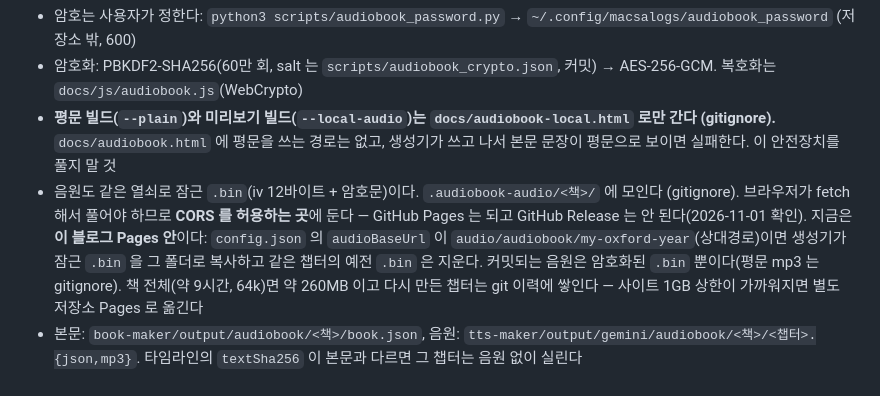
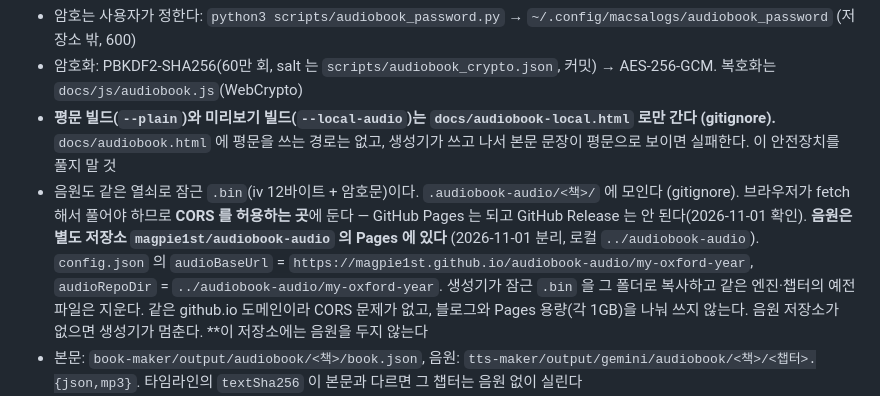
Before and after one commit to magpie1st/MacsALogs, a Markdown page: CLAUDE.md, the part around the change. Drawn GitHub-style.

```diff
--- a/CLAUDE.md
+++ b/CLAUDE.md
@@ -247,9 +247,10 @@ manifest가 원본 대본과 어긋나면 **배포가 중단된다** — 문장
   평문을 쓰는 경로는 없고, 생성기가 쓰고 나서 본문 문장이 평문으로 보이면 실패한다. 이 안전장치를 풀지 말 것
 - 음원도 같은 열쇠로 잠근 `.bin`(iv 12바이트 + 암호문)이다. `.audiobook-audio/<책>/` 에 모인다 (gitignore).
   브라우저가 fetch 해서 풀어야 하므로 **CORS 를 허용하는 곳**에 둔다 — GitHub Pages 는 되고 GitHub Release 는 안 된다(2026-11-01 확인).
-  지금은 **이 블로그 Pages 안**이다: `config.json` 의 `audioBaseUrl` 이 `audio/audiobook/my-oxford-year`(상대경로)이면 생성기가
-  잠근 `.bin` 을 그 폴더로 복사하고 같은 챕터의 예전 `.bin` 은 지운다. 커밋되는 음원은 암호화된 `.bin` 뿐이다(평문 mp3 는 gitignore).
-  책 전체(약 9시간, 64k)면 약 260MB 이고 다시 만든 챕터는 git 이력에 쌓인다 — 사이트 1GB 상한이 가까워지면 별도 저장소 Pages 로 옮긴다
+  **음원은 별도 저장소 `magpie1st/audiobook-audio` 의 Pages 에 있다** (2026-11-01 분리, 로컬 `../audiobook-audio`). `config.json` 의
+  `audioBaseUrl` = `https://magpie1st.github.io/audiobook-audio/my-oxford-year`, `audioRepoDir` = `../audiobook-audio/my-oxford-year`.
+  생성기가 잠근 `.bin` 을 그 폴더로 복사하고 같은 엔진·챕터의 예전 파일은 지운다. 같은 github.io 도메인이라 CORS 문제가 없고,
+  블로그와 Pages 용량(각 1GB)을 나눠 쓰지 않는다. 음원 저장소가 없으면 생성기가 멈춘다. **이 저장소에는 음원을 두지 않는다
 - 본문: `book-maker/output/audiobook/<책>/book.json`, 음원: `tts-maker/output/gemini/audiobook/<책>/<챕터>.{json,mp3}`.
   타임라인의 `textSha256` 이 본문과 다르면 그 챕터는 음원 없이 실린다
 - 첫 화면은 목차(낭독 없음). 플레이어: ←/→ 문장, R 다시, L 문장 반복, P 문장마다 멈춤, [ ] 챕터. 🔒 잠그기 = 기억한 암호 지우기
```
Also changed, not shown: WORKLOG.md (+15 -0 lines).
